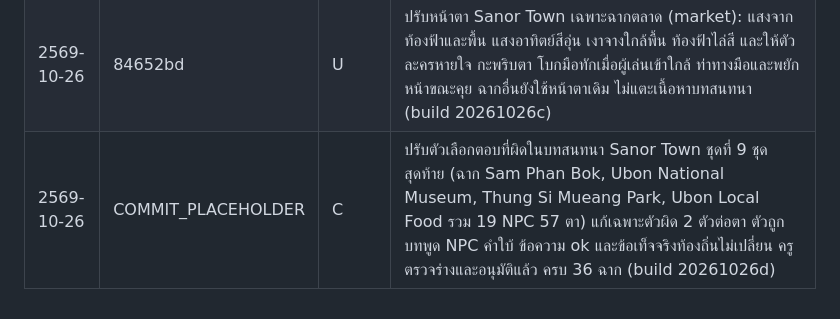
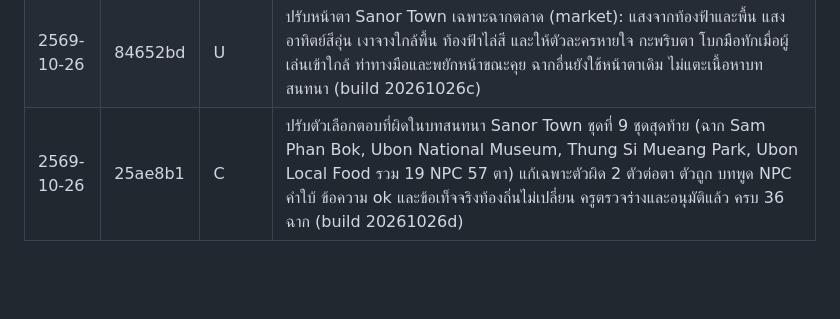
Before and after one commit to khunphibun1234-design/sanor-english-world, a Markdown page: CHANGELOG.md, the part around the change. Drawn GitHub-style; blank space fills up the shorter version.

Commit message:
CHANGELOG: ใส่ hash 25ae8b1
Co-Authored-By: Claude Opus 5.5 <noreply@anthropic.com>
Claude-Session: https://claude.ai/code/session_016Rurhbx3ccs27ajiWtaZxh

```diff
--- a/CHANGELOG.md
+++ b/CHANGELOG.md
@@ -88,4 +88,4 @@
 | 2569-10-26 | b9bdf30 | C | ปรับตัวเลือกตอบที่ผิดในบทสนทนา Sanor Town ชุดที่ 7 (ฉาก Clothes Shop, Pharmacy, Post Office, Bank รวม 16 NPC 48 ตา) แก้เฉพาะตัวผิด 2 ตัวต่อตา ตัวถูก บทพูด NPC และคำใบ้ ไม่เปลี่ยน ครูตรวจร่างและอนุมัติแล้ว (build 20261026a) Town ไม่ถูกนำมาวัดผลการวิจัย แต่บันทึกไว้เพราะยกเลิกการล็อกเนื้อหา |
 | 2569-10-26 | 30b69b5 | C | ปรับตัวเลือกตอบที่ผิดในบทสนทนา Sanor Town ชุดที่ 8 (ฉาก Library, Police Station, Gas Station, Sirindhorn Dam รวม 16 NPC 48 ตา) แก้เฉพาะตัวผิด 2 ตัวต่อตา ตัวถูก บทพูด NPC และคำใบ้ ไม่เปลี่ยน (build 20261026b) |
 | 2569-10-26 | 84652bd | U | ปรับหน้าตา Sanor Town เฉพาะฉากตลาด (market): แสงจากท้องฟ้าและพื้น แสงอาทิตย์สีอุ่น เงาจางใกล้พื้น ท้องฟ้าไล่สี และให้ตัวละครหายใจ กะพริบตา โบกมือทักเมื่อผู้เล่นเข้าใกล้ ท่าทางมือและพยักหน้าขณะคุย ฉากอื่นยังใช้หน้าตาเดิม ไม่แตะเนื้อหาบทสนทนา (build 20261026c) |
-| 2569-10-26 | COMMIT_PLACEHOLDER | C | ปรับตัวเลือกตอบที่ผิดในบทสนทนา Sanor Town ชุดที่ 9 ชุดสุดท้าย (ฉาก Sam Phan Bok, Ubon National Museum, Thung Si Mueang Park, Ubon Local Food รวม 19 NPC 57 ตา) แก้เฉพาะตัวผิด 2 ตัวต่อตา ตัวถูก บทพูด NPC คำใบ้ ข้อความ ok และข้อเท็จจริงท้องถิ่นไม่เปลี่ยน ครูตรวจร่างและอนุมัติแล้ว ครบ 36 ฉาก (build 20261026d) |
+| 2569-10-26 | 25ae8b1 | C | ปรับตัวเลือกตอบที่ผิดในบทสนทนา Sanor Town ชุดที่ 9 ชุดสุดท้าย (ฉาก Sam Phan Bok, Ubon National Museum, Thung Si Mueang Park, Ubon Local Food รวม 19 NPC 57 ตา) แก้เฉพาะตัวผิด 2 ตัวต่อตา ตัวถูก บทพูด NPC คำใบ้ ข้อความ ok และข้อเท็จจริงท้องถิ่นไม่เปลี่ยน ครูตรวจร่างและอนุมัติแล้ว ครบ 36 ฉาก (build 20261026d) |
```
